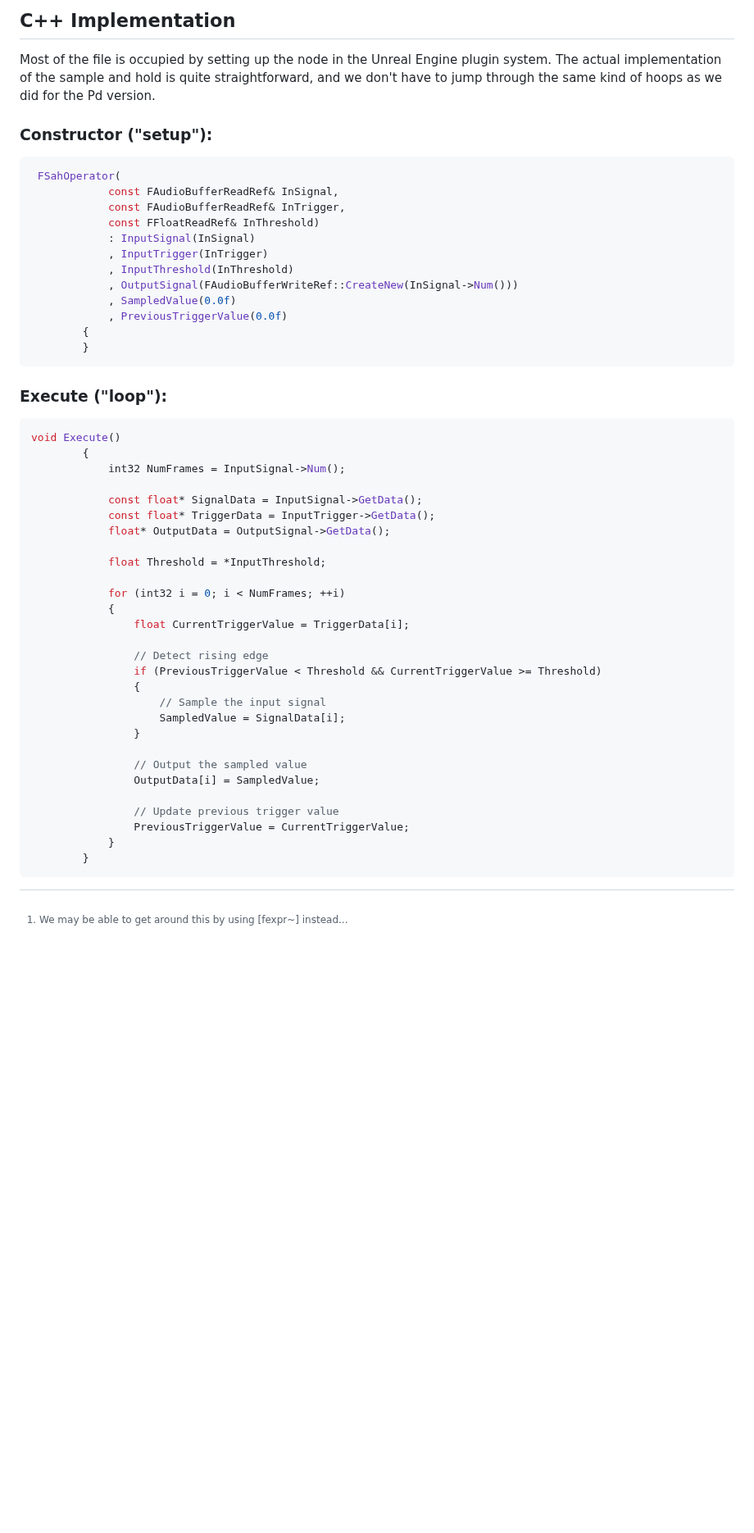
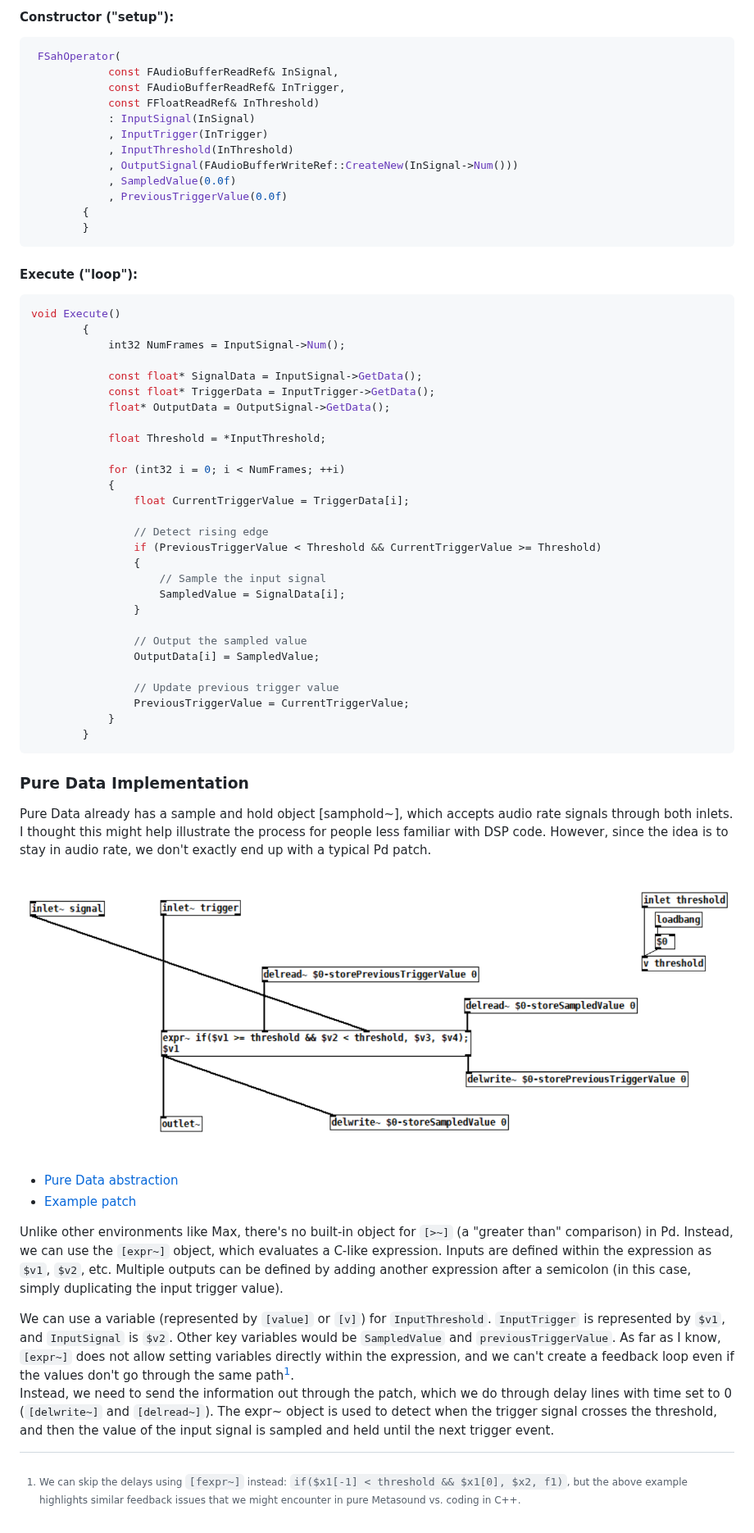
Before and after one commit to soorajprakash/Custom_MetaSoundNodes_SRJ, a Markdown page: docs/README.md, the part around one of its changes. Shown at 82% size. Drawn GitHub-style; blank space fills up the shorter version.

````diff
--- a/docs/README.md
+++ b/docs/README.md
@@ -31,13 +29,5 @@ The expr~ object is used to detect when the trigger signal crosses the threshold
 
-[^1]: We may be able to get around this by using [fexpr~] instead...
-
-
-## C++ Implementation
-
-Most of the file is occupied by setting up the node in the Unreal Engine plugin system.
-The actual implementation of the sample and hold is quite straightforward, and we don't have to jump through the same kind of hoops as we did for the Pd version.
-
-### Constructor ("setup"):
+#### Constructor ("setup"):
 ```cpp
  FSahOperator(
             const FAudioBufferReadRef& InSignal,
@@ -53,7 +43,7 @@ The actual implementation of the sample and hold is quite straightforward, and w
         }
 ```
 
-### Execute ("loop"):
+#### Execute ("loop"):
 ```cpp
 void Execute()
         {
@@ -84,3 +74,26 @@ void Execute()
             }
         }
 ```
+
+### Pure Data Implementation
+Pure Data already has a sample and hold object [samphold~], which accepts audio rate signals through both inlets.
+I thought this might help illustrate the process for people less familiar with DSP code.
+However, since the idea is to stay in audio rate, we don't exactly end up with a typical Pd patch.
+
+![Pure Data version of the sample and hold object](./SaH_audiorate_Pd.png)
+- [Pure Data abstraction](./SaH_audiorate.pd)
+- [Example patch](./SaH_audiorate_example.pd)
+
+Unlike other environments like Max, there's no built-in object for `[>~]` (a "greater than" comparison) in Pd.
+Instead, we can use the `[expr~]` object, which evaluates a C-like expression.
+Inputs are defined within the expression as `$v1`, `$v2`, etc.
+Multiple outputs can be defined by adding another expression after a semicolon (in this case, simply duplicating the input trigger value).
+
+We can use a variable (represented by `[value]` or `[v]`) for `InputThreshold`.
+`InputTrigger` is represented by `$v1`, and `InputSignal` is `$v2`.
+Other key variables would be `SampledValue` and `previousTriggerValue`.
+As far as I know, `[expr~]` does not allow setting variables directly within the expression, and we can't create a feedback loop even if the values don't go through the same path[^1].
+Instead, we need to send the information out through the patch, which we do through delay lines with time set to 0 (`[delwrite~]` and `[delread~]`).
+The expr~ object is used to detect when the trigger signal crosses the threshold, and then the value of the input signal is sampled and held until the next trigger event.
+
+[^1]: We can skip the delays using `[fexpr~]` instead: `if($x1[-1] < threshold && $x1[0], $x2, f1)`, but the above example highlights similar feedback issues that we might encounter in pure Metasound vs. coding in C++.
````
Also changed, not shown: other parts of docs/README.md (+19 -21 lines).
